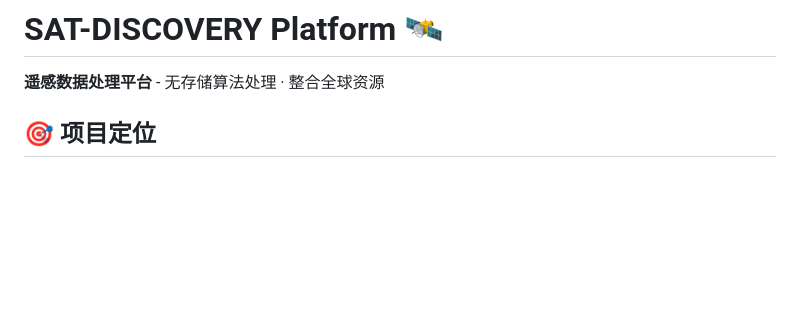
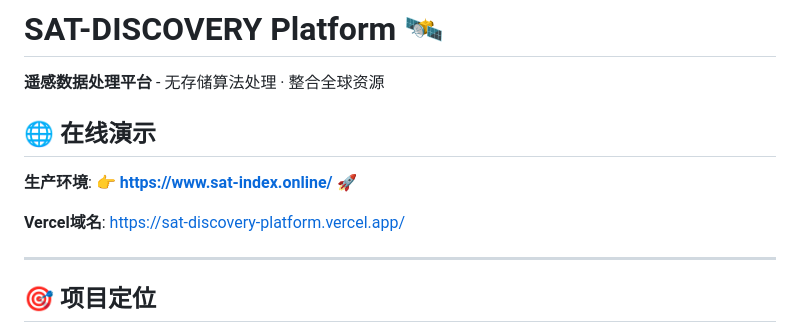
Before and after one commit to vicky10844132-a11y/sat-discovery-platform, a Markdown page: README.md, the part around the change. GitHub-like rendering; blank space fills up the shorter version.

Commit message:
Add PRODUCTION.md and update README with live site URLs - Project complete!
Co-authored-by: vicky10844132-a11y <243342851+vicky10844132-a11y@users.noreply.github.com>

```diff
--- a/README.md
+++ b/README.md
@@ -1,6 +1,14 @@
 # SAT-DISCOVERY Platform 🛰️
 
 **遥感数据处理平台** - 无存储算法处理 · 整合全球资源
+
+## 🌐 在线演示
+
+**生产环境**: 👉 **[https://www.sat-index.online/](https://www.sat-index.online/)** 🚀
+
+**Vercel域名**: [https://sat-discovery-platform.vercel.app/](https://sat-discovery-platform.vercel.app/)
+
+---
 
 ## 🎯 项目定位
 
```
Also changed, not shown: PRODUCTION.md (added, +397 -0 lines).
